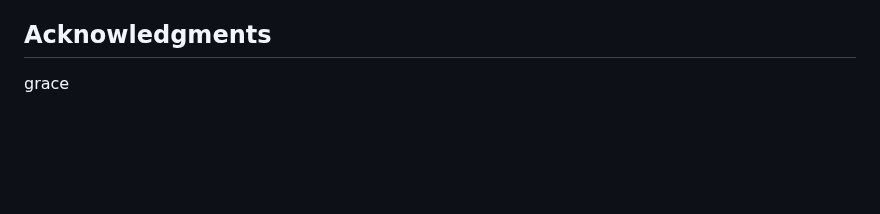
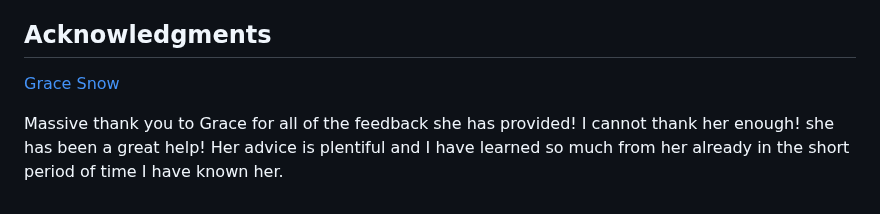
Before and after one commit to DevTruce/nft-preview-card, a Markdown page: README.md, the part around the change. Rendered like a GitHub page; blank space fills up the shorter version.

```diff
--- a/README.md
+++ b/README.md
@@ -126,4 +126,8 @@ layout/positioning but this is still my main focus!
 
 ## Acknowledgments
 
-grace
+[Grace Snow](https://github.com/grace-snow)
+
+Massive thank you to Grace for all of the feedback she has provided! I cannot thank her enough!
+she has been a great help! Her advice is plentiful and I have learned so much from her already
+in the short period of time I have known her.
```
